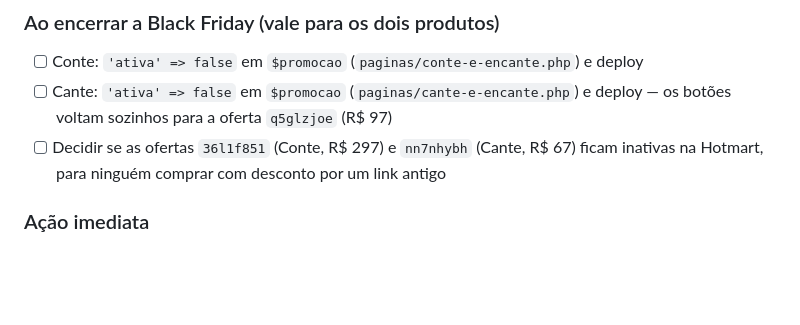
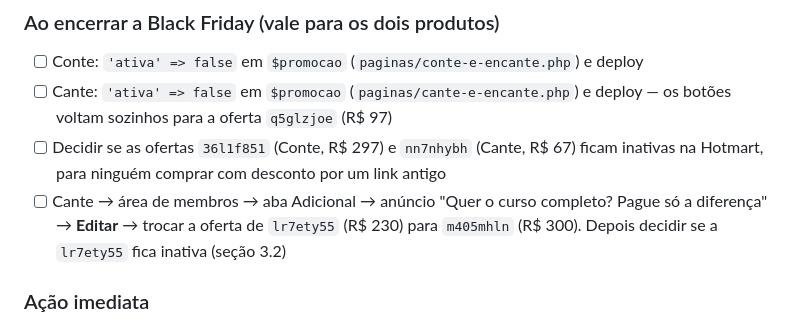
Before and after one commit to MouraoBSB/contalele-novo, a Markdown page: HOTMART-STATUS.md, the part around one of its changes. Rendered like a GitHub page; blank space fills up the shorter version.

```diff
--- a/HOTMART-STATUS.md
+++ b/HOTMART-STATUS.md
@@ -332,6 +356,9 @@ tem MEI e o lançamento era no dia seguinte. **Assunto para revisitar com um con
       os botões voltam sozinhos para a oferta `q5glzjoe` (R$ 97)
 - [ ] Decidir se as ofertas `36l1f851` (Conte, R$ 297) e `nn7nhybh` (Cante, R$ 67) ficam
       inativas na Hotmart, para ninguém comprar com desconto por um link antigo
+- [ ] Cante → área de membros → aba Adicional → anúncio "Quer o curso completo? Pague só
+      a diferença" → **Editar** → trocar a oferta de `lr7ety55` (R$ 230) para `m405mhln`
+      (R$ 300). Depois decidir se a `lr7ety55` fica inativa (seção 3.2)
 
 ### Ação imediata
 
```
Also changed, not shown: other parts of HOTMART-STATUS.md (+36 -3 lines).
